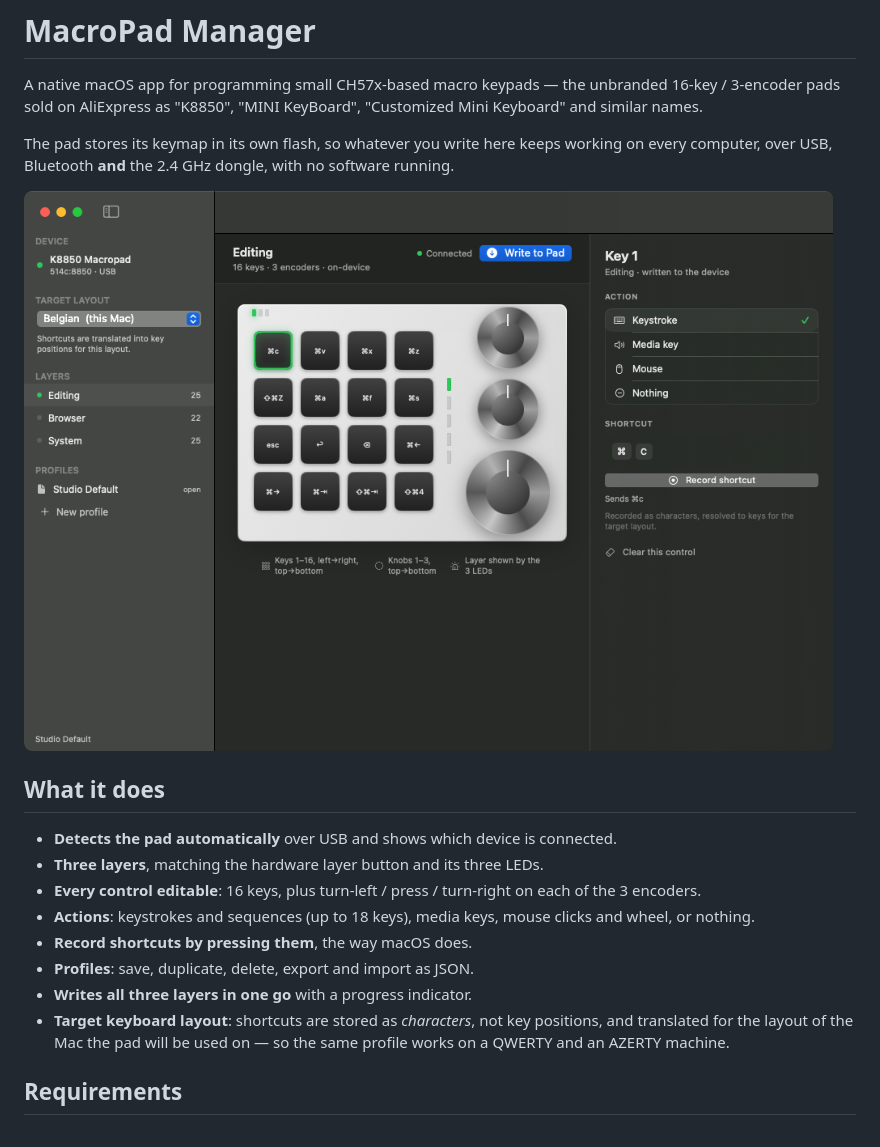
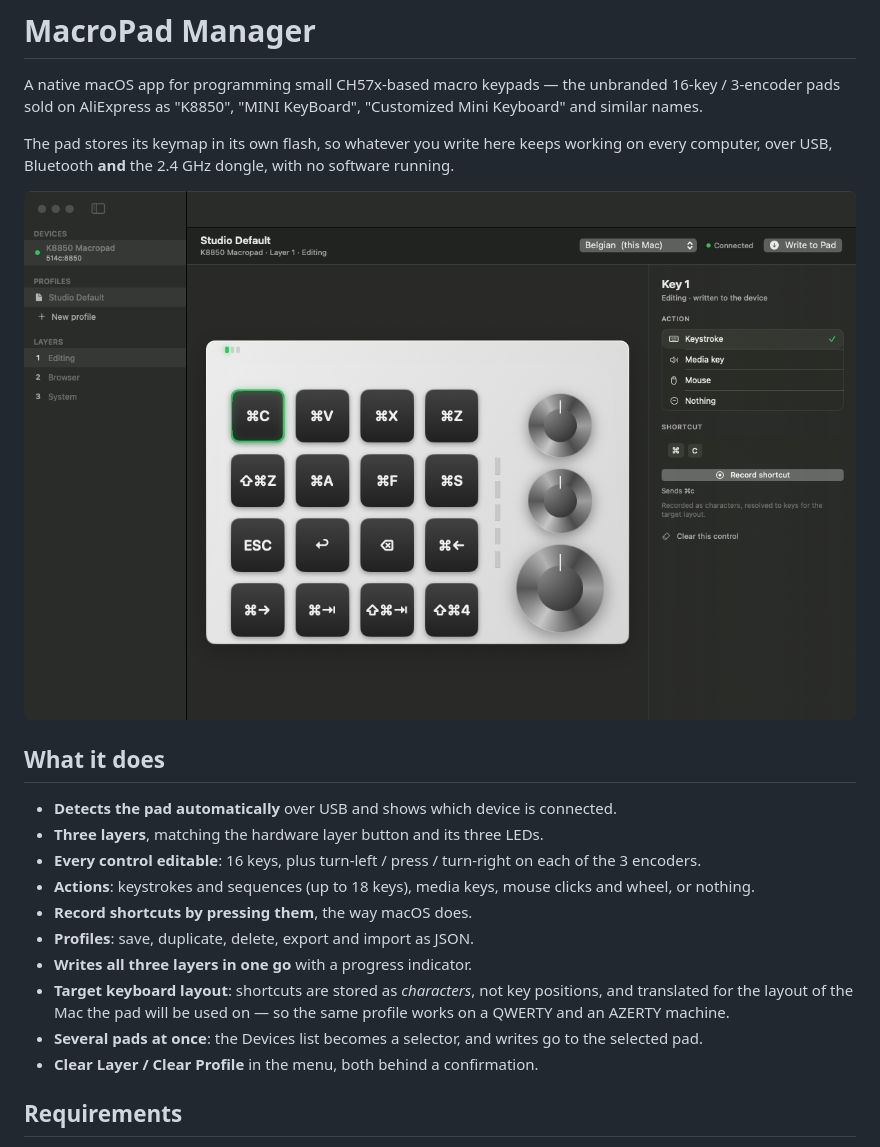
Before and after one commit to DIY23/macropad-manager, a Markdown page: README.md, the part around the change. Rendered like a GitHub page; pictures changed too: docs/screenshot.png.

```diff
--- a/README.md
+++ b/README.md
@@ -24,6 +24,9 @@ running.
 - **Target keyboard layout**: shortcuts are stored as *characters*, not key
   positions, and translated for the layout of the Mac the pad will be used on —
   so the same profile works on a QWERTY and an AZERTY machine.
+- **Several pads at once**: the Devices list becomes a selector, and writes go to
+  the selected pad.
+- **Clear Layer / Clear Profile** in the menu, both behind a confirmation.
 
 ## Requirements
 
```
Also changed, not shown: 3 other files.
